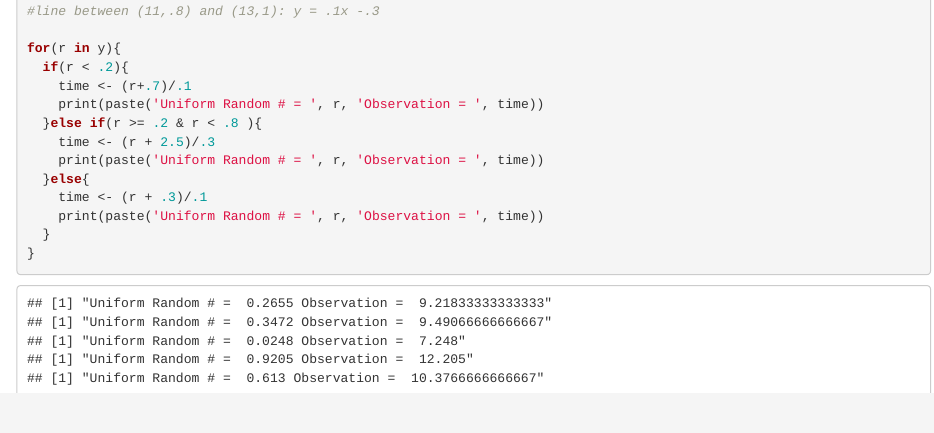
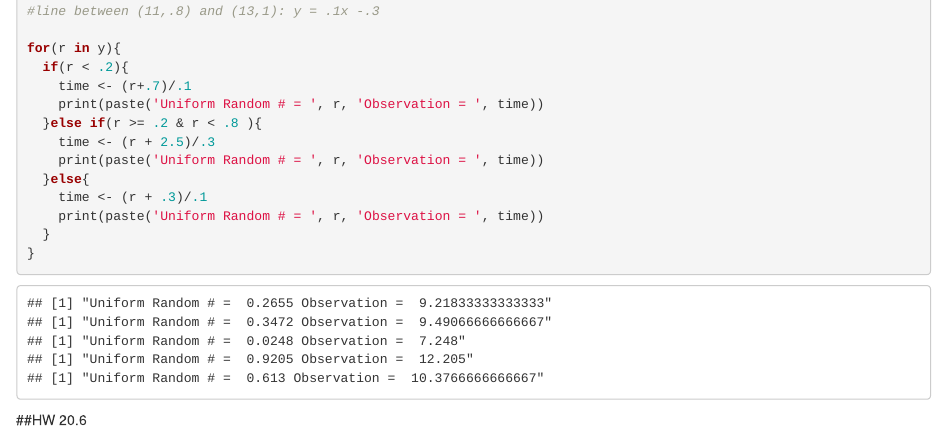
Before and after one commit to jpelkofer/HW_10_DS775, an R Markdown document (HW_10_Jarrod_Pelkofer.Rmd): the page in a window 1100 px wide, from 4940 px down. Rendered offline with R 4.5, knitr and Pandoc, with nearby package versions; drawn as R Markdown's standard HTML page in place of the format the file asks for.

Commit message:
completed 20.4-11 #2

````diff
--- a/HW_10_Jarrod_Pelkofer.Rmd
+++ b/HW_10_Jarrod_Pelkofer.Rmd
@@ -216,3 +216,6 @@ for(r in y){
 }
 
 ```
+
+
+##HW 20.6
````
